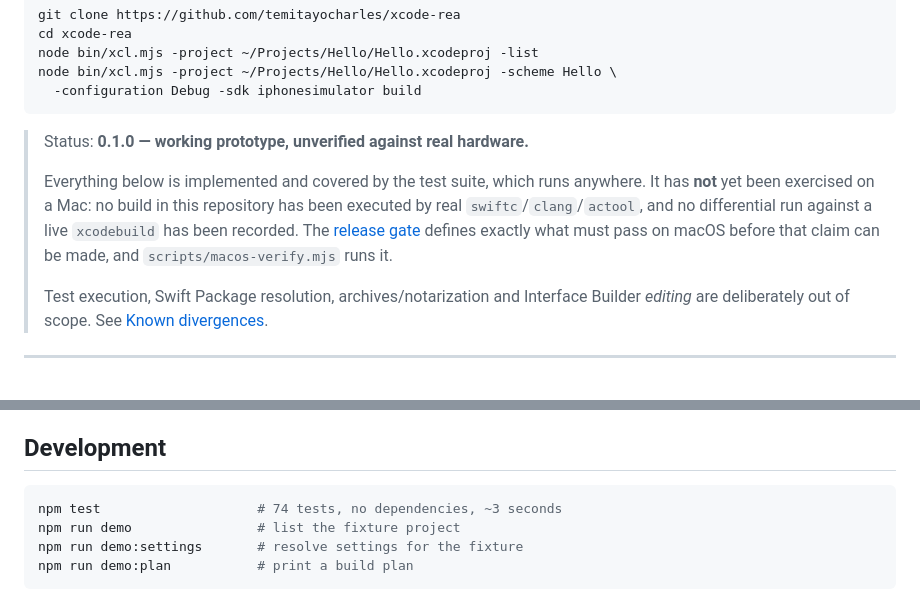
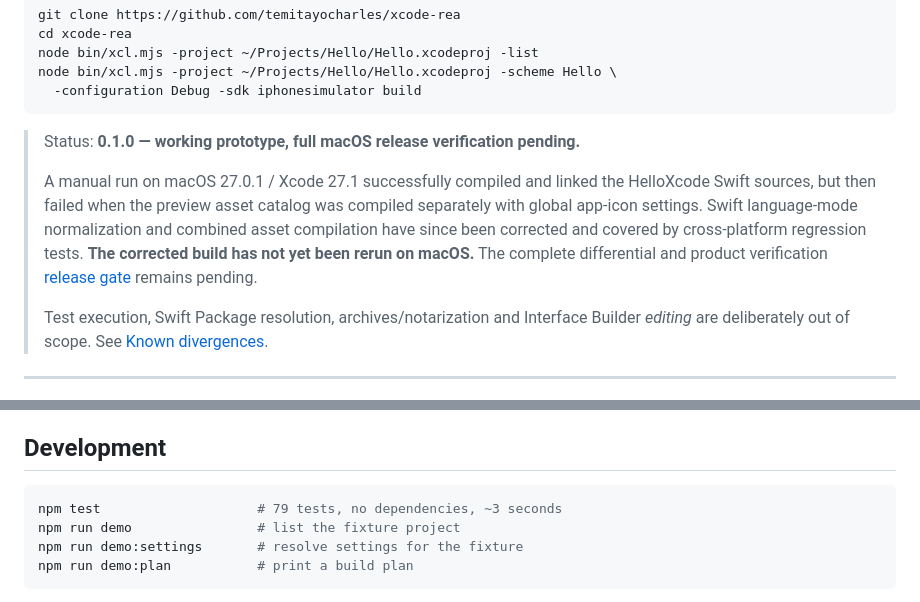
Before and after one commit to temitayocharles/xcode-rea, a Markdown page: README.md, 2 parts joined by grey strips. Drawn GitHub-style.

Commit message:
docs: distinguish partial macOS evidence from full release certification

````diff
--- a/README.md
+++ b/README.md
@@ -21,14 +21,15 @@ node bin/xcl.mjs -project ~/Projects/Hello/Hello.xcodeproj -scheme Hello \
   -configuration Debug -sdk iphonesimulator build
 ```
 
-> Status: **0.1.0 — working prototype, unverified against real hardware.**
+> Status: **0.1.0 — working prototype, full macOS release verification pending.**
 >
-> Everything below is implemented and covered by the test suite, which runs
-> anywhere. It has **not** yet been exercised on a Mac: no build in this
-> repository has been executed by real `swiftc`/`clang`/`actool`, and no
-> differential run against a live `xcodebuild` has been recorded. The
-> [release gate](docs/RELEASE-GATE.md) defines exactly what must pass on macOS
-> before that claim can be made, and `scripts/macos-verify.mjs` runs it.
+> A manual run on macOS 27.0.1 / Xcode 27.1 successfully compiled and linked
+> the HelloXcode Swift sources, but then failed when the preview asset catalog
+> was compiled separately with global app-icon settings. Swift language-mode
+> normalization and combined asset compilation have since been corrected and
+> covered by cross-platform regression tests. **The corrected build has not yet
+> been rerun on macOS.** The complete differential and product verification
+> [release gate](docs/RELEASE-GATE.md) remains pending.
 >
 > Test execution, Swift Package resolution, archives/notarization and Interface
 > Builder *editing* are deliberately out of scope. See
@@ -308,7 +309,7 @@ silently disappearing from a commit.
 ## Development
 
 ```bash
-npm test                    # 74 tests, no dependencies, ~3 seconds
+npm test                    # 79 tests, no dependencies, ~3 seconds
 npm run demo                # list the fixture project
 npm run demo:settings       # resolve settings for the fixture
 npm run demo:plan           # print a build plan
````
